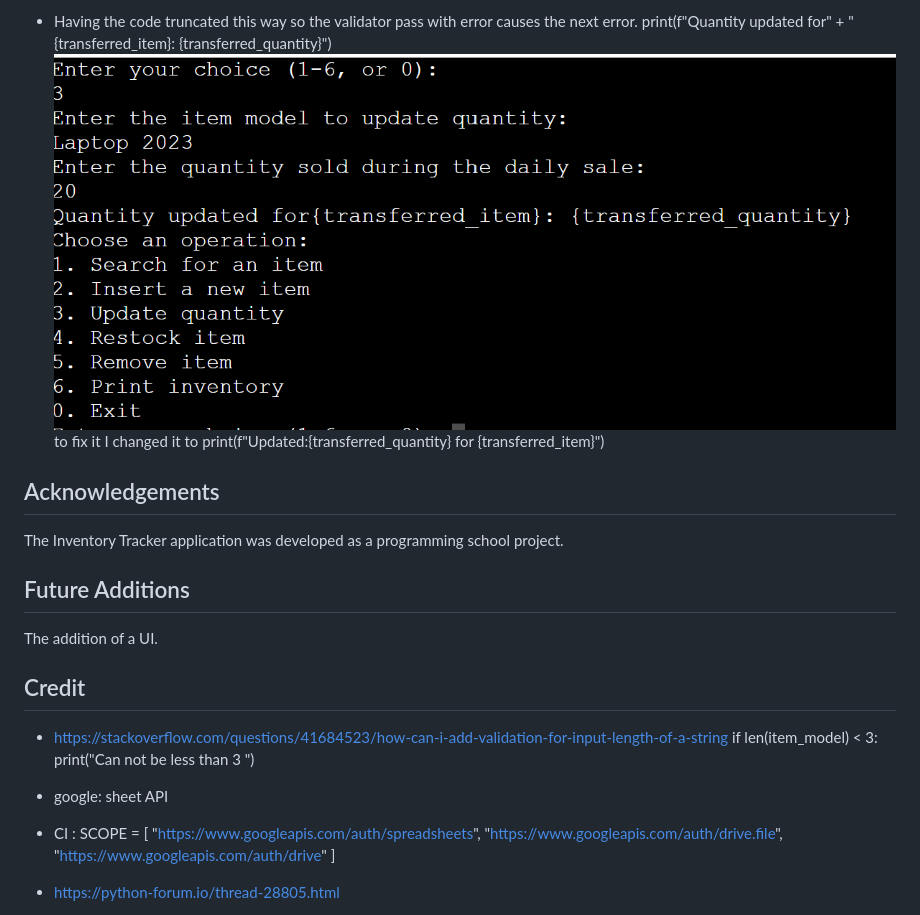
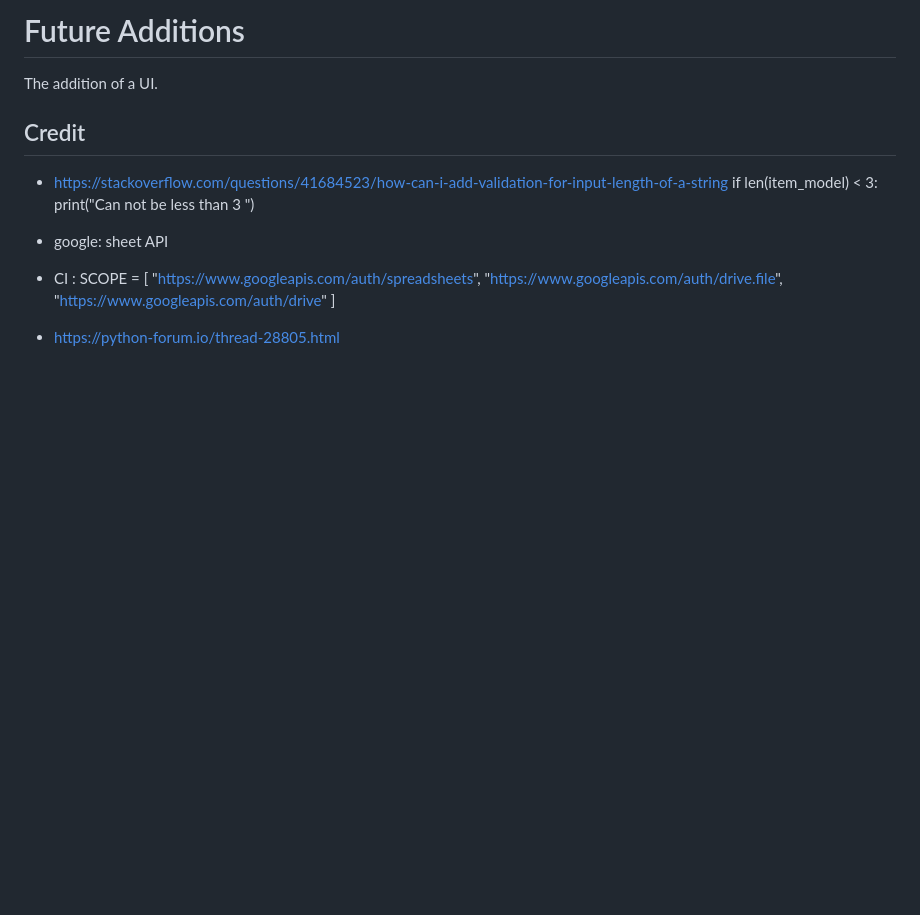
Before and after one commit to DavidcD8/InventoryTrackerGoogleSheets, a Markdown page: README.md, the part around the change printed below. Rendered like a GitHub page; blank space fills up the shorter version.

```diff
--- a/README.md
+++ b/README.md
@@ -137,16 +141,5 @@ I found a issue while removing the item from the list. it was removing any item
 
-- Having the code truncated this way so the validator pass with error causes  the next error.
- print(f"Quantity updated for" +
-            "{transferred_item}: {transferred_quantity}")
-![picture of Website logo](bug.png)
-to fix it I changed it to
-print(f"Updated:{transferred_quantity} for {transferred_item}")
-
-## Acknowledgements
-
-The Inventory Tracker application was developed as a programming school project.
-
-## Future Additions
+# Future Additions
 
 The addition of a UI.
 
```
Also changed, not shown: other parts of README.md (+23 -19 lines).
